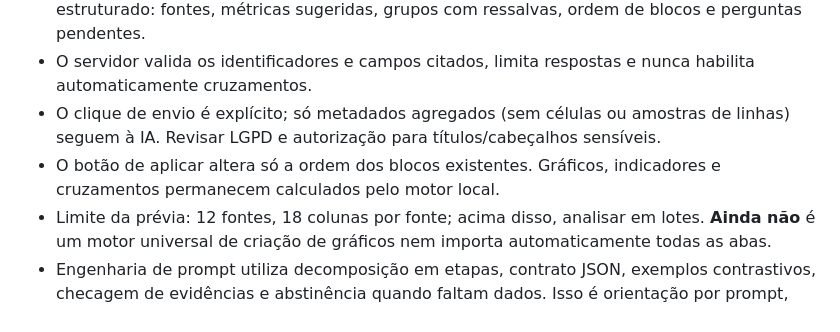
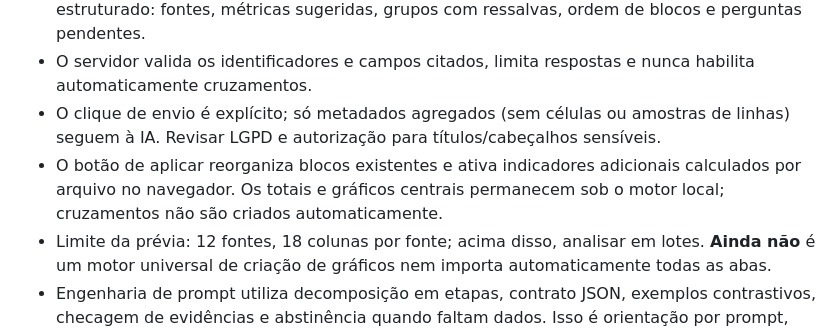
Before and after one commit to danielnep/michelle-preview, a Markdown page: docs/copiloto.md, the part around the change. Drawn GitHub-style.

Commit message:
docs: detalhar indicadores locais por fonte após confirmação

```diff
--- a/docs/copiloto.md
+++ b/docs/copiloto.md
@@ -80,6 +80,6 @@ no Netlify é somente diagnóstico de infraestrutura.
 - O modo \`plan\` usa \`netlify/functions/planilha-agent-prompt.mjs\` e responde com JSON estruturado: fontes, métricas sugeridas, grupos com ressalvas, ordem de blocos e perguntas pendentes.
 - O servidor valida os identificadores e campos citados, limita respostas e nunca habilita automaticamente cruzamentos.
 - O clique de envio é explícito; só metadados agregados (sem células ou amostras de linhas) seguem à IA. Revisar LGPD e autorização para títulos/cabeçalhos sensíveis.
-- O botão de aplicar altera só a ordem dos blocos existentes. Gráficos, indicadores e cruzamentos permanecem calculados pelo motor local.
+- O botão de aplicar reorganiza blocos existentes e ativa indicadores adicionais calculados por arquivo no navegador. Os totais e gráficos centrais permanecem sob o motor local; cruzamentos não são criados automaticamente.
 - Limite da prévia: 12 fontes, 18 colunas por fonte; acima disso, analisar em lotes. **Ainda não** é um motor universal de criação de gráficos nem importa automaticamente todas as abas.
 - Engenharia de prompt utiliza decomposição em etapas, contrato JSON, exemplos contrastivos, checagem de evidências e abstinência quando faltam dados. Isso é orientação por prompt, **não treinamento de pesos do modelo**.
```
